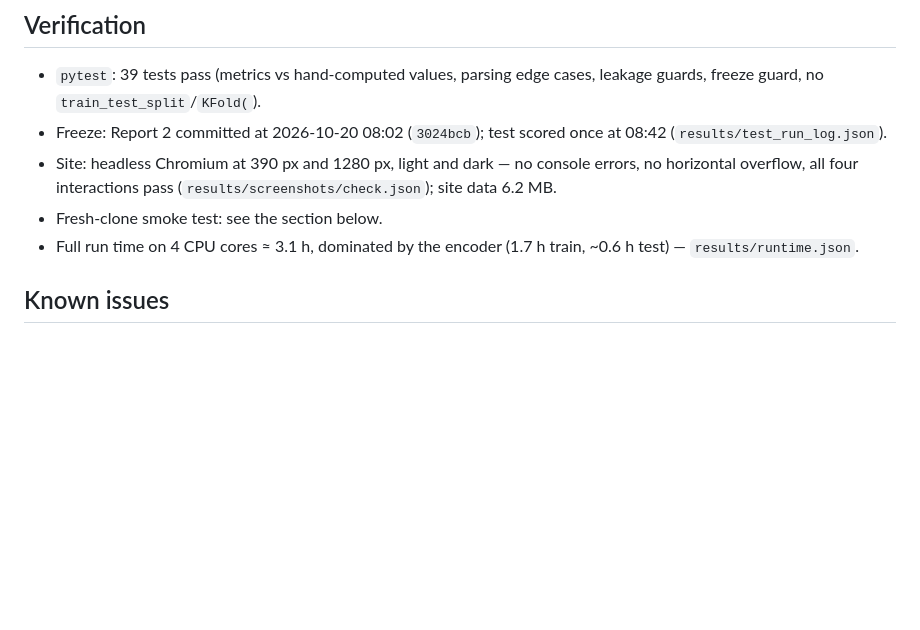
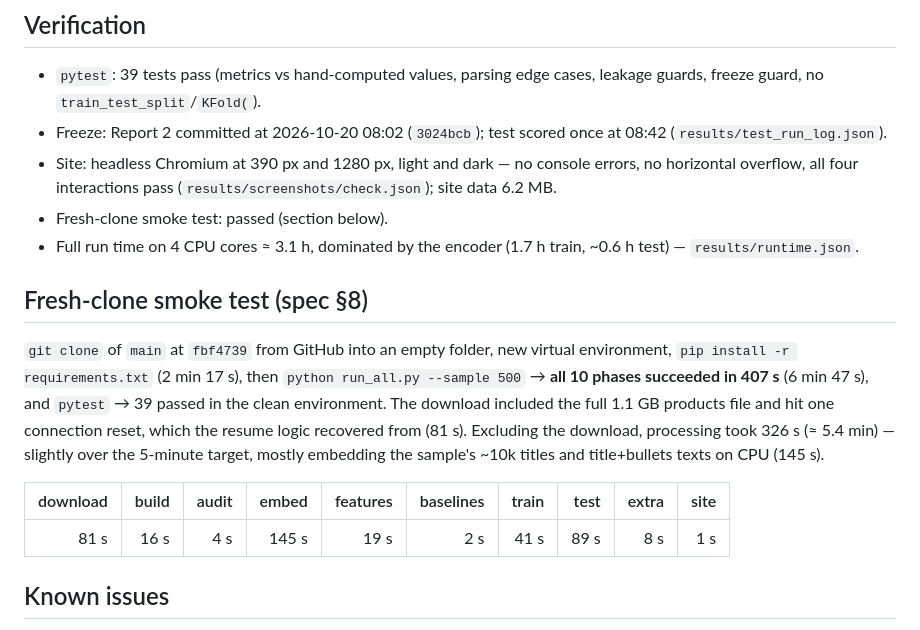
Before and after one commit to Anankin77/esci-search-reranking, a Markdown page: results/BUILD_SUMMARY.md, the part around the change. Rendered like a GitHub page; blank space fills up the shorter version.

Commit message:
Record fresh-clone smoke test (run_all --sample 500 passes in a clean venv)
Co-Authored-By: Claude Opus 5.5 <noreply@anthropic.com>
Claude-Session: https://claude.ai/code/session_01HBcsC3pZrGUEWxdkS9YRcK

```diff
--- a/results/BUILD_SUMMARY.md
+++ b/results/BUILD_SUMMARY.md
@@ -57,10 +57,21 @@ hardest for both methods; the typical large loss is semantic similarity promotin
 - Freeze: Report 2 committed at 2026-10-20 08:02 (`3024bcb`); test scored once at 08:42 (`results/test_run_log.json`).
 - Site: headless Chromium at 390 px and 1280 px, light and dark — no console errors, no horizontal overflow, all four interactions
   pass (`results/screenshots/check.json`); site data 6.2 MB.
-- Fresh-clone smoke test: see the section below.
+- Fresh-clone smoke test: passed (section below).
 - Full run time on 4 CPU cores ≈ 3.1 h, dominated by the encoder (1.7 h train, ~0.6 h test) — `results/runtime.json`.
 
-<!-- FRESH-CLONE -->
+## Fresh-clone smoke test (spec §8)
+
+`git clone` of `main` at `fbf4739` from GitHub into an empty folder, new virtual environment, `pip install -r requirements.txt`
+(2 min 17 s), then `python run_all.py --sample 500` → **all 10 phases succeeded in 407 s** (6 min 47 s), and `pytest` →
+39 passed in the clean environment. The download included the full 1.1 GB products file and hit one connection reset,
+which the resume logic recovered from (81 s). Excluding the download, processing took 326 s (≈ 5.4 min) — slightly over
+the 5-minute target, mostly embedding the sample's ~10k titles and title+bullets texts on CPU (145 s).
+
+| download | build | audit | embed | features | baselines | train | test | extra | site |
+|--:|--:|--:|--:|--:|--:|--:|--:|--:|--:|
+| 81 s | 16 s | 4 s | 145 s | 19 s | 2 s | 41 s | 89 s | 8 s | 1 s |
+
 
 ## Known issues
 
```
Also changed, not shown: results/DECISIONS.md (+1 -0 lines).
